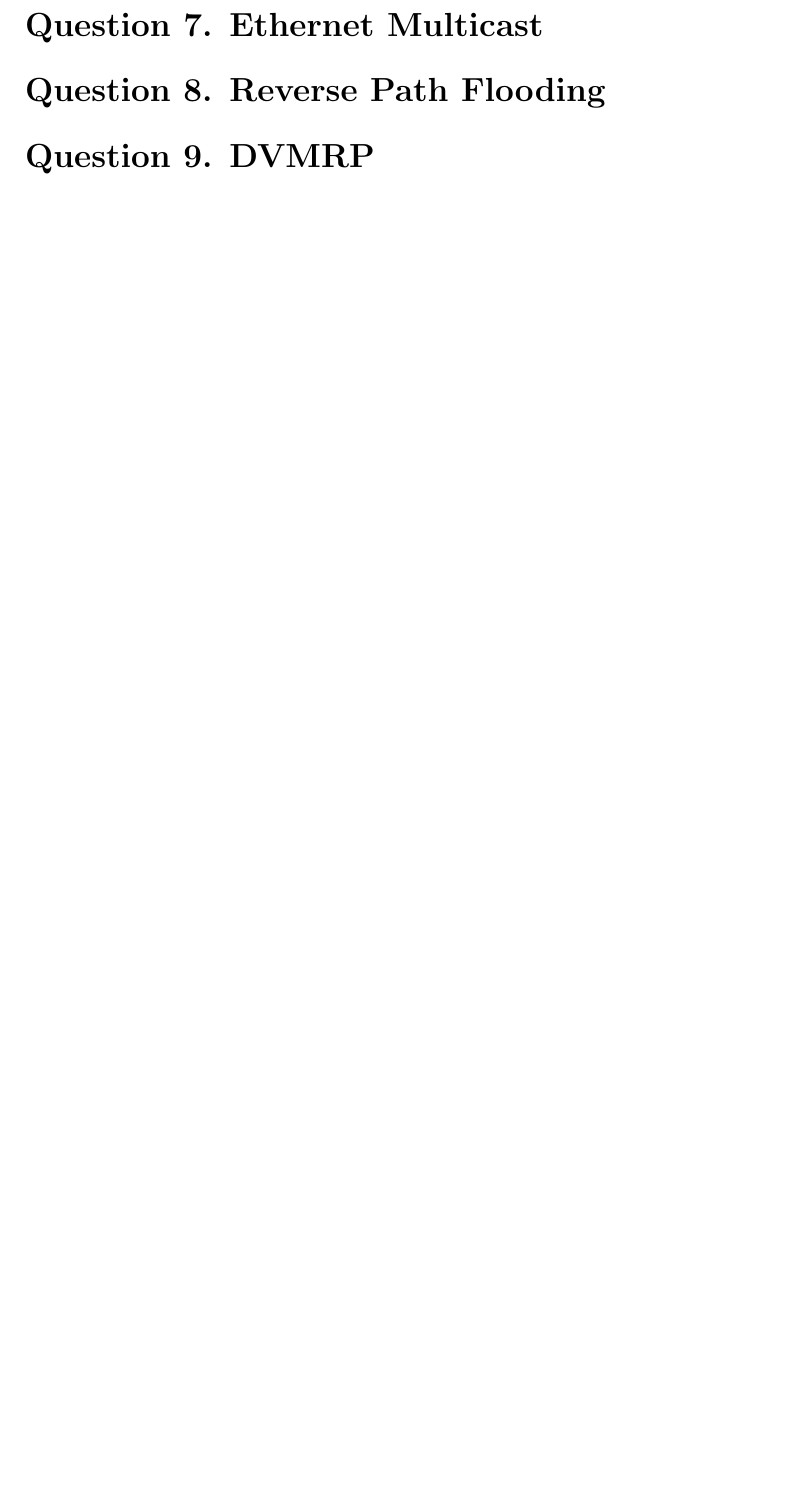
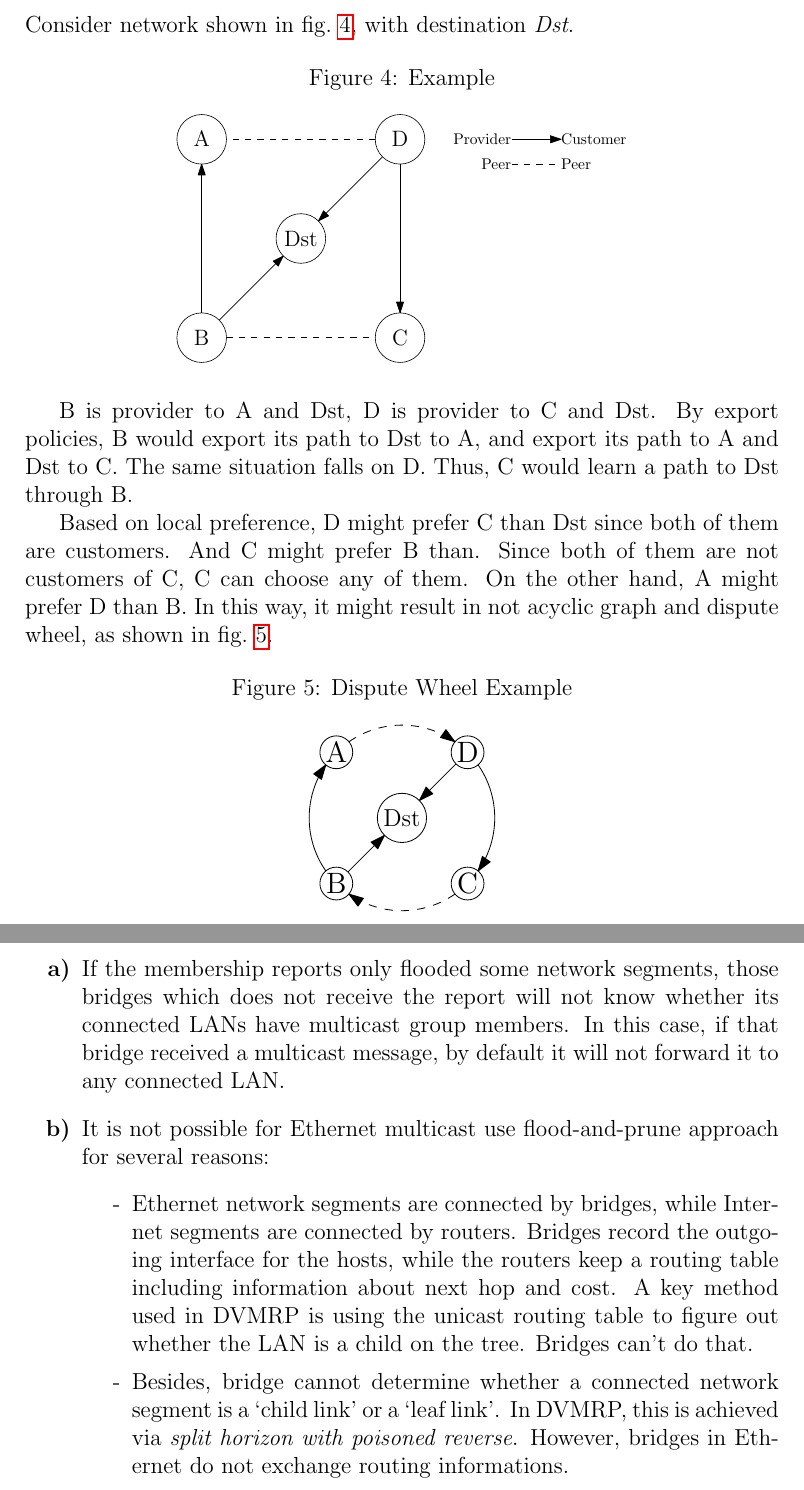
Before and after one commit to aditya8138/UTD, a LaTeX problem sheet (CS6390/homeworks/1/hw1ans.tex): part of page 8 of 8 before the commit and two parts of pages 8 and 9 of 12 after it, the two joined at a grey line, cut at the place of the change, the shorter picture padded with empty space. Compiled offline with pdfLaTeX.

Commit message:
Update homework. Nearly finished.

```diff
--- a/CS6390/homeworks/1/hw1ans.tex
+++ b/CS6390/homeworks/1/hw1ans.tex
@@ -147,5 +150,48 @@ domain.
 \end{enumerate}
 
 \section{Hierarchical BGP}
+Consider network shown in \cref{6}, with destination \emph{Dst}.
+\begin{figure}[H]
+    \centering
+    \caption{Example}\label{6}
+    \includegraphics[width=.6\textwidth]{6}
+\end{figure}
+B is provider to A and Dst, D is provider to C and Dst.
+By export policies, B would export its path to Dst to A, and export its path to
+A and Dst to C. The same situation falls on D.
+Thus, C would learn a path to Dst through B.
+
+Based on local preference, D might prefer C than Dst since both of them are
+customers. And C might prefer B than. Since both of them are not customers
+of C, C can choose any of them. On the other hand, A might prefer D than B.
+In this way, it might result in not acyclic graph and dispute wheel, as shown
+in \cref{6d}.
+\begin{figure}[H]
+    \centering
+    \caption{Dispute Wheel Example}\label{6d}
+    \includegraphics[width=.25\textwidth]{6d}
+\end{figure}
 
 \section{Ethernet Multicast}
+\begin{enumerate}[label=\bfseries\alph*)]
+    \item If the membership reports only flooded some network segments, those
+        bridges which does not receive the report will not know whether its
+        connected LANs have multicast group members. In this case, if that
+        bridge received a multicast message, by default it will not forward it
+        to any connected LAN.
+    \item It is not possible for Ethernet multicast use flood-and-prune
+        approach for several reasons:
+        \begin{itemize}[label=-]
+            \item Ethernet network segments are connected by bridges, while
+                Internet segments are connected by routers. Bridges record the
+                outgoing interface for the hosts, while the routers keep a
+                routing table including information about next hop and cost.
+                A key method used in DVMRP is using the unicast routing table
+                to figure out whether the LAN is a child on the tree. Bridges
+                can't do that.
+            \item Besides, bridge cannot determine whether a connected network
+                segment is a `child link' or a `leaf link'. In DVMRP, this is
+                achieved via \emph{split horizon with poisoned reverse}.
+                However, bridges in Ethernet do not exchange routing
+                informations.
+        \end{itemize}
```
Also changed, not shown: CS6390/homeworks/1/figure/5.pdf (added), CS6390/homeworks/1/figure/531.pdf, CS6390/homeworks/1/figure/532.pdf, CS6390/homeworks/1/figure/6.pdf (added), CS6390/homeworks/1/figure/6d.pdf (added), CS6390/homeworks/1/figure/91.pdf (added), CS6390/homeworks/1/figure/92.pdf (added), CS6390/homeworks/1/figure/93.pdf (added), CS6390/homeworks/1/figure/94.pdf (added), CS6390/homeworks/1/hw1ans.pdf, CS6390/homeworks/1/hw1ans.tex (53 more changed lines).
